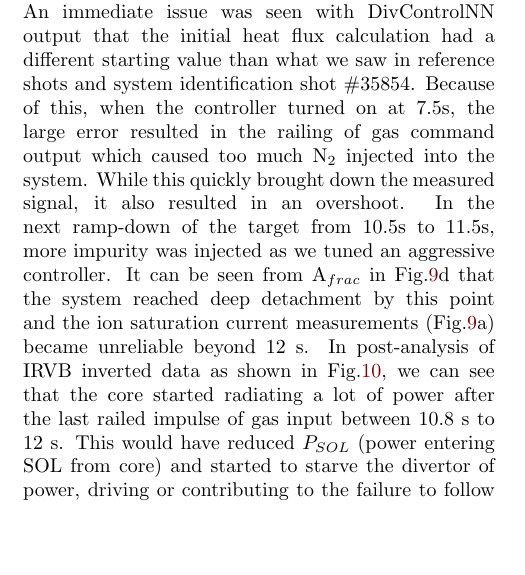
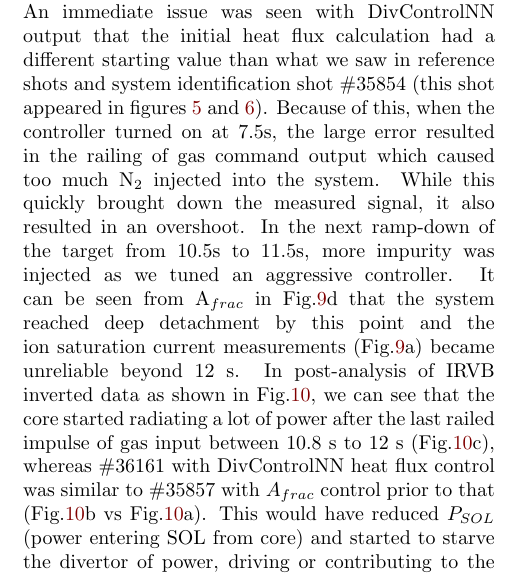
Before and after one commit to anchal-physics/KSTAR2024DetachCtrl, a LaTeX paper (main.tex, which reads sections/results.tex): part of one column of page 9 of 15, cut so that both start at the same text, the shorter picture padded with empty space. Compiled offline with pdfLaTeX.

Commit message:
Update text mentions of figure 10, including discussion of related shots

```diff
--- a/sections/results.tex
+++ b/sections/results.tex
@@ -18,12 +18,12 @@ This further validated, that \Afrac controller strategy first devised in Ref.\ci
 
 Since \Afrac controller has been demonstrated in the past as well, we decided to utilize the remaining allotted runtime on KSTAR to test the DivControlNN prototype-based controller.
 Fig.\ref{fig:detctrl_sm} shows the results from shot \#36161 where we deployed this controller.
-An immediate issue was seen with DivControlNN output that the initial heat flux calculation had a different starting value than what we saw in reference shots and system identification shot \#35854.
+An immediate issue was seen with DivControlNN output that the initial heat flux calculation had a different starting value than what we saw in reference shots and system identification shot \#35854 (this shot appeared in figures~\ref{fig:sysid_sm} and \ref{fig:SM_inputs_35854}).
 Because of this, when the controller turned on at 7.5s, the large error resulted in the railing of gas command output which caused too much N$_2$ injected into the system.
 While this quickly brought down the measured signal, it also resulted in an overshoot.
 In the next ramp-down of the target from 10.5s to 11.5s, more impurity was injected as we tuned an aggressive controller.
 It can be seen from \Afrac in Fig.\ref{fig:detctrl_sm}d that the system reached deep detachment by this point and the ion saturation current measurements (Fig.\ref{fig:detctrl_sm}a) became unreliable beyond 12~s.
-In post-analysis of IRVB inverted data as shown in Fig.\ref{fig:prad_2d}, we can see that the core started radiating a lot of power after the last railed impulse of gas input between 10.8~s to 12~s.
+In post-analysis of IRVB inverted data as shown in Fig.\ref{fig:prad_2d}, we can see that the core started radiating a lot of power after the last railed impulse of gas input between 10.8~s to 12~s (Fig.\ref{fig:prad_2d}c), whereas \#36161 with DivControlNN heat flux control was similar to \#35857 with $A_{frac}$ control prior to that (Fig.\ref{fig:prad_2d}b vs Fig.\ref{fig:prad_2d}a).
 This would have reduced $P_{SOL}$ (power entering SOL from core) and started to starve the divertor of power, driving or contributing to the failure to follow the rising heat flux target shown in Fig.\ref{fig:detctrl_sm}b between 13 and 15~s.
 % \textcolor{red}{Comment on hysteresis stemming from interaction between core and impurity seeding for divertor management? I'll write something if I can find the right words.}
 There is no surprise with the fact that setting target values for an uncalibrated output is not always deterministic and would cause issues as we faced.
```
Also changed, not shown: refs.bib (+2 -1 lines).
